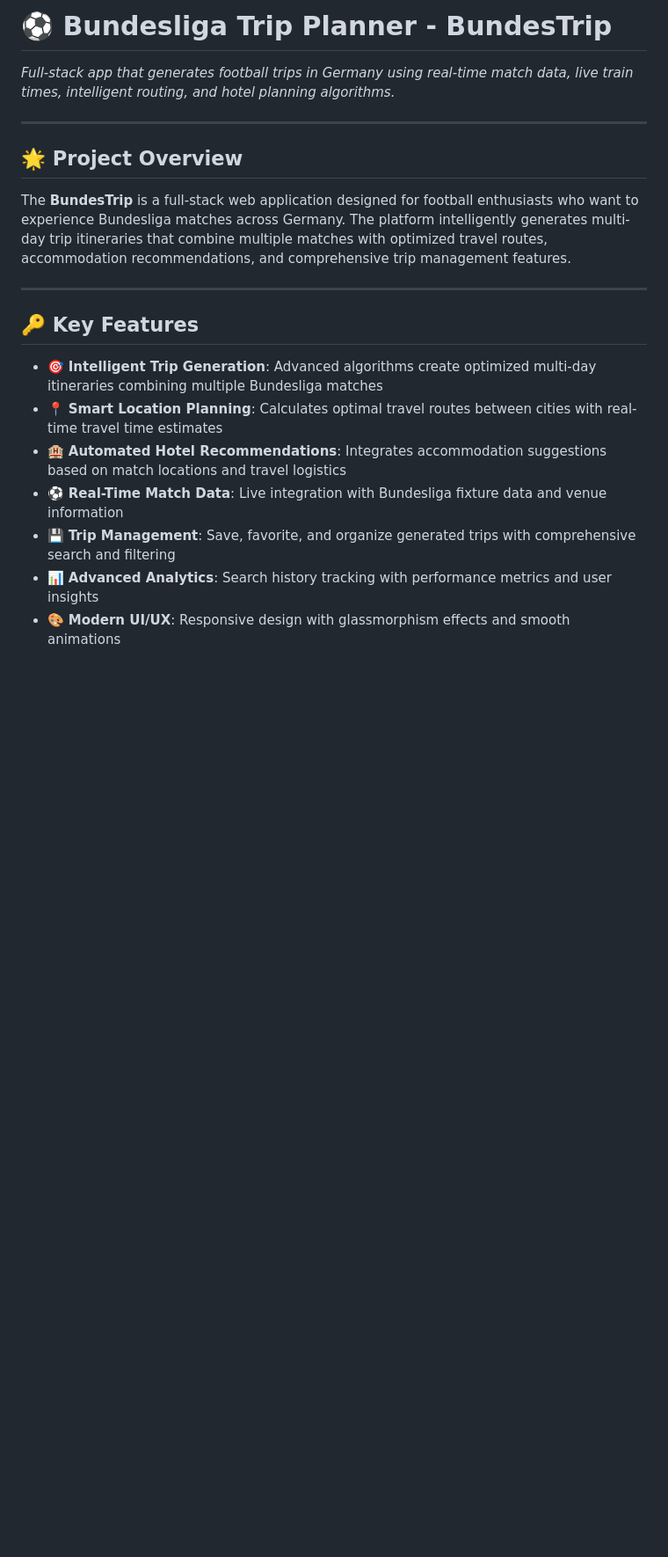
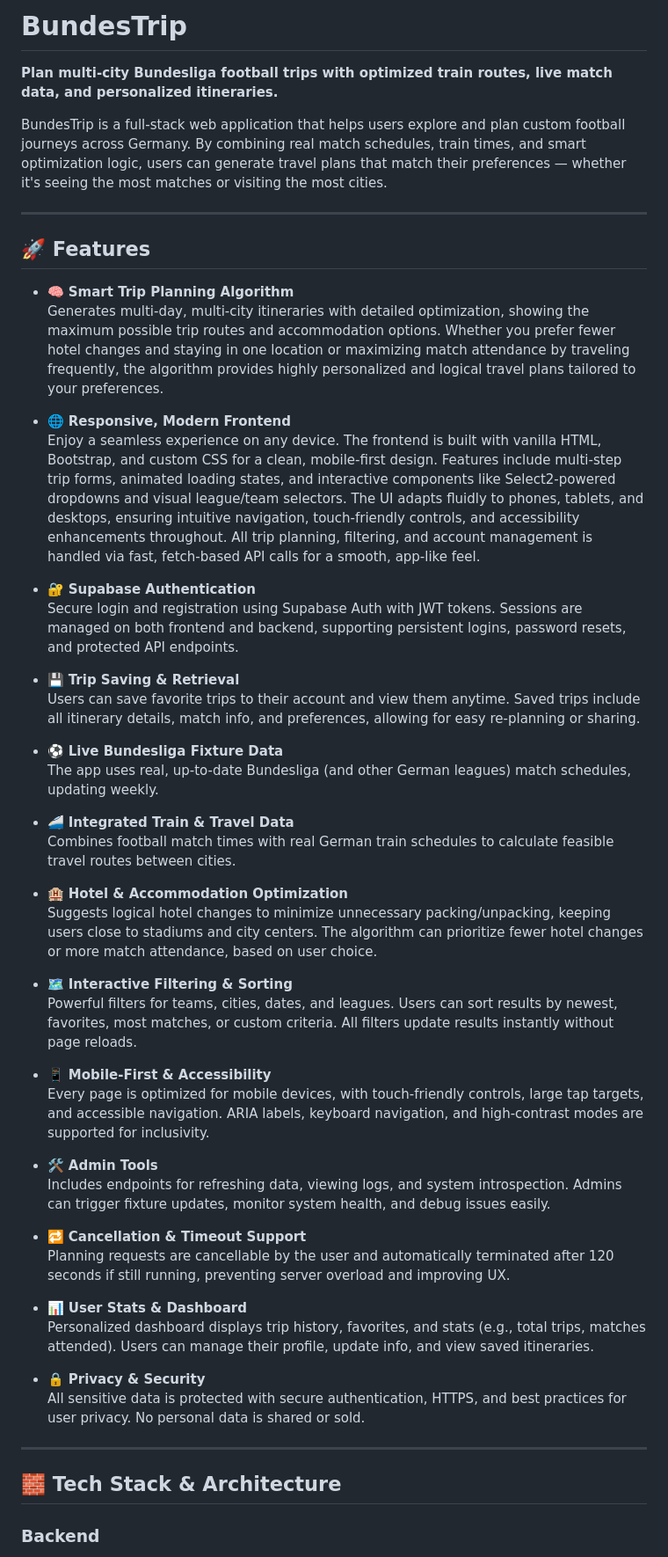
Before and after one commit to EyalPasha/BundesTrip, a Markdown page: README.md, the part around one of its changes. Shown at 88% size. Rendered like a GitHub page; blank space fills up the shorter version.

```diff
--- a/README.md
+++ b/README.md
@@ -1,22 +1,55 @@
-# ⚽ Bundesliga Trip Planner - BundesTrip
+# BundesTrip
 
-*Full-stack app that generates football trips in Germany using real-time match data, live train times, intelligent routing, and hotel planning algorithms.*
+**Plan multi-city Bundesliga football trips with optimized train routes, live match data, and personalized itineraries.**
+
+BundesTrip is a full-stack web application that helps users explore and plan custom football journeys across Germany. By combining real match schedules, train times, and smart optimization logic, users can generate travel plans that match their preferences — whether it's seeing the most matches or visiting the most cities.
 
 ---
 
-## 🌟 Project Overview
+## 🚀 Features
 
-The **BundesTrip** is a full-stack web application designed for football enthusiasts who want to experience Bundesliga matches across Germany. The platform intelligently generates multi-day trip itineraries that combine multiple matches with optimized travel routes, accommodation recommendations, and comprehensive trip management features.
+* 🧠 **Smart Trip Planning Algorithm**
+  Generates multi-day, multi-city itineraries with detailed optimization, showing the maximum possible trip routes and accommodation options. Whether you prefer fewer hotel changes and staying in one location or maximizing match attendance by traveling frequently, the algorithm provides highly personalized and logical travel plans tailored to your preferences.
+
+* 🌐 **Responsive, Modern Frontend**
+  Enjoy a seamless experience on any device. The frontend is built with vanilla HTML, Bootstrap, and custom CSS for a clean, mobile-first design. Features include multi-step trip forms, animated loading states, and interactive components like Select2-powered dropdowns and visual league/team selectors. The UI adapts fluidly to phones, tablets, and desktops, ensuring intuitive navigation, touch-friendly controls, and accessibility enhancements throughout. All trip planning, filtering, and account management is handled via fast, fetch-based API calls for a smooth, app-like feel.
+
+* 🔐 **Supabase Authentication**
+  Secure login and registration using Supabase Auth with JWT tokens. Sessions are managed on both frontend and backend, supporting persistent logins, password resets, and protected API endpoints.
+
+* 💾 **Trip Saving & Retrieval**
+  Users can save favorite trips to their account and view them anytime. Saved trips include all itinerary details, match info, and preferences, allowing for easy re-planning or sharing.
+
+* ⚽ **Live Bundesliga Fixture Data**
+  The app uses real, up-to-date Bundesliga (and other German leagues) match schedules, updating weekly.
+
+* 🚄 **Integrated Train & Travel Data**
+  Combines football match times with real German train schedules to calculate feasible travel routes between cities.
+
+* 🏨 **Hotel & Accommodation Optimization**
+  Suggests logical hotel changes to minimize unnecessary packing/unpacking, keeping users close to stadiums and city centers. The algorithm can prioritize fewer hotel changes or more match attendance, based on user choice.
+
+* 🗺️ **Interactive Filtering & Sorting**
+  Powerful filters for teams, cities, dates, and leagues. Users can sort results by newest, favorites, most matches, or custom criteria. All filters update results instantly without page reloads.
+
+* 📱 **Mobile-First & Accessibility**
+  Every page is optimized for mobile devices, with touch-friendly controls, large tap targets, and accessible navigation. ARIA labels, keyboard navigation, and high-contrast modes are supported for inclusivity.
+
+* 🛠 **Admin Tools**
+  Includes endpoints for refreshing data, viewing logs, and system introspection. Admins can trigger fixture updates, monitor system health, and debug issues easily.
+
+* 🔁 **Cancellation & Timeout Support**
+  Planning requests are cancellable by the user and automatically terminated after 120 seconds if still running, preventing server overload and improving UX.
+
+* 📊 **User Stats & Dashboard**
+  Personalized dashboard displays trip history, favorites, and stats (e.g., total trips, matches attended). Users can manage their profile, update info, and view saved itineraries.
+
+* 🔒 **Privacy & Security**
+  All sensitive data is protected with secure authentication, HTTPS, and best practices for user privacy. No personal data is shared or sold.
 
 ---
 
-## 🔑 Key Features
+## 🧱 Tech Stack & Architecture
 
-* 🎯 **Intelligent Trip Generation**: Advanced algorithms create optimized multi-day itineraries combining multiple Bundesliga matches
-* 📍 **Smart Location Planning**: Calculates optimal travel routes between cities with real-time travel time estimates
-* 🏨 **Automated Hotel Recommendations**: Integrates accommodation suggestions based on match locations and travel logistics
-* ⚽ **Real-Time Match Data**: Live integration with Bundesliga fixture data and venue information
-* 💾 **Trip Management**: Save, favorite, and organize generated trips with comprehensive search and filtering
-* 📊 **Advanced Analytics**: Search history tracking with performance metrics and user insights
-* 🎨 **Modern UI/UX**: Responsive design with glassmorphism effects and smooth animations
+### Backend
 
```
Also changed, not shown: other parts of README.md (+57 -111 lines).
